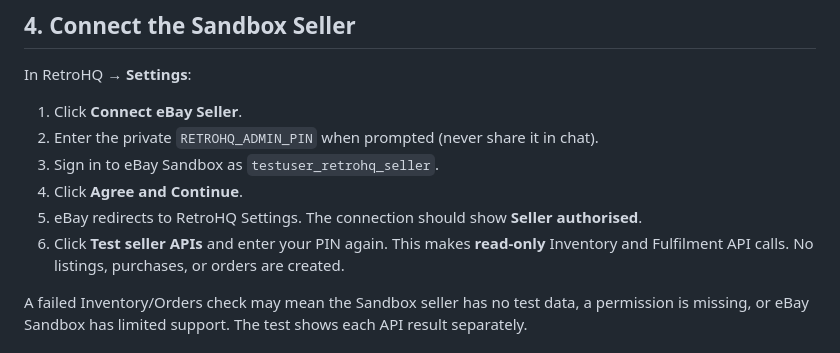
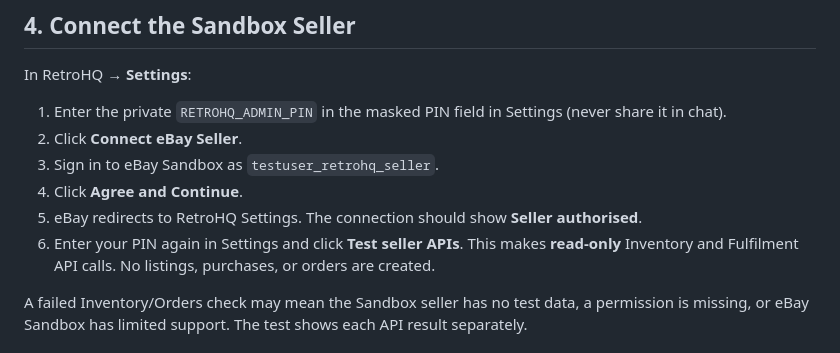
Before and after one commit to jamiedenny83-byte/retrohq-prototype, a Markdown page: START_HERE.md, the part around the change. Drawn GitHub-style.

Commit message:
docs: clarify masked PIN field in Settings

```diff
--- a/START_HERE.md
+++ b/START_HERE.md
@@ -60,12 +60,12 @@ If you create a different Codespace with a new URL, update the Auth Accepted URL
 
 In RetroHQ → **Settings**:
 
-1. Click **Connect eBay Seller**.
-2. Enter the private `RETROHQ_ADMIN_PIN` when prompted (never share it in chat).
+1. Enter the private `RETROHQ_ADMIN_PIN` in the masked PIN field in Settings (never share it in chat).
+2. Click **Connect eBay Seller**.
 3. Sign in to eBay Sandbox as `testuser_retrohq_seller`.
 4. Click **Agree and Continue**.
 5. eBay redirects to RetroHQ Settings. The connection should show **Seller authorised**.
-6. Click **Test seller APIs** and enter your PIN again. This makes **read-only** Inventory and Fulfilment API calls. No listings, purchases, or orders are created.
+6. Enter your PIN again in Settings and click **Test seller APIs**. This makes **read-only** Inventory and Fulfilment API calls. No listings, purchases, or orders are created.
 
 A failed Inventory/Orders check may mean the Sandbox seller has no test data, a permission is missing, or eBay Sandbox has limited support. The test shows each API result separately.
 
```
